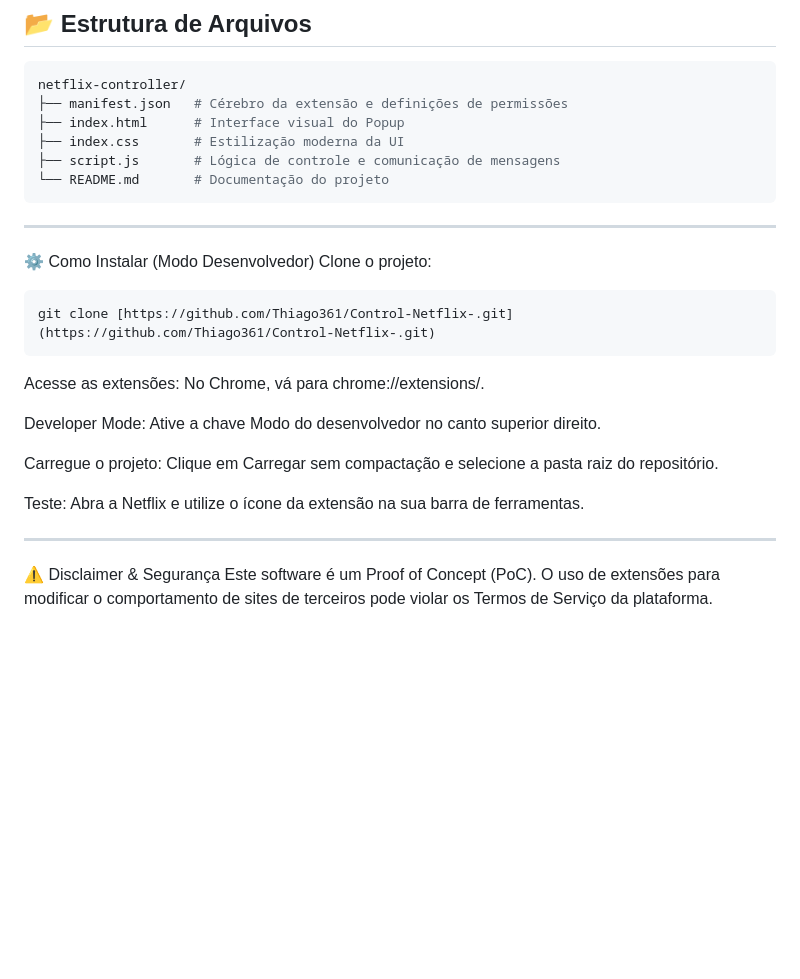
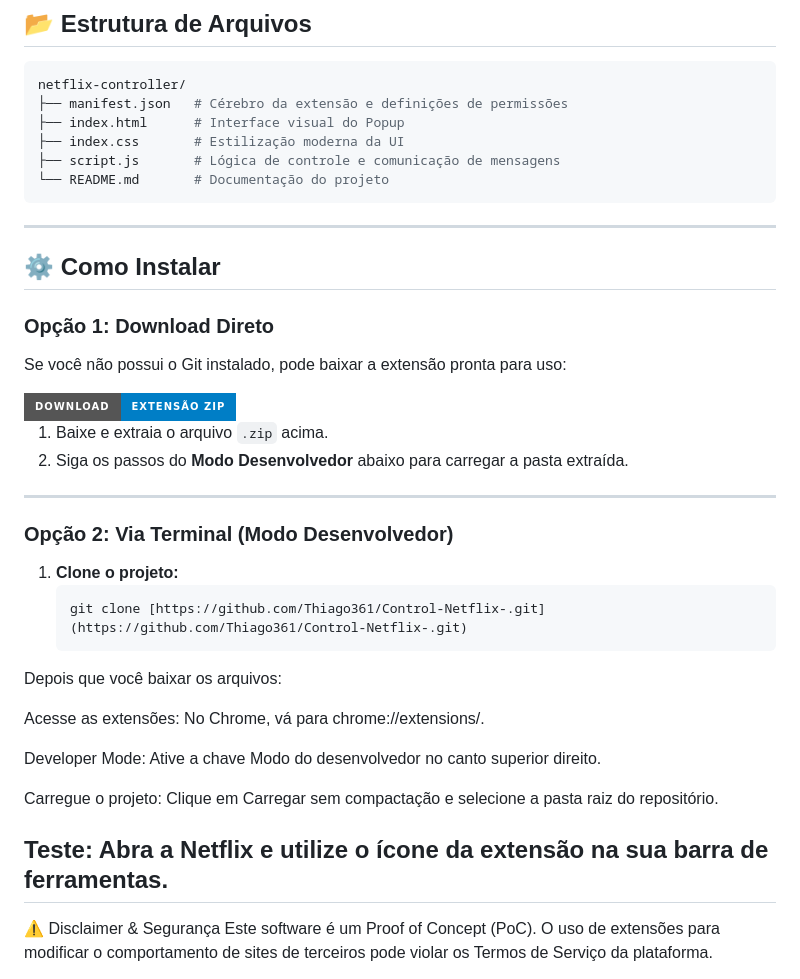
Before and after one commit to Thiago361/Control-Netflix-, a Markdown page: README.md, the part around the change. GitHub-like rendering; badges without logos; blank space fills up the shorter version.

Commit message:
docs: update installation guide
- Added direct download option
- Reorganized installation steps
- Improved clarity of instructions

````diff
--- a/README.md
+++ b/README.md
@@ -55,20 +55,36 @@ netflix-controller/
 
 ---
 
-⚙️ Como Instalar (Modo Desenvolvedor)
-Clone o projeto:
+## ⚙️ Como Instalar
 
-```bash
-git clone [https://github.com/Thiago361/Control-Netflix-.git](https://github.com/Thiago361/Control-Netflix-.git)
-```
-Acesse as extensões: No Chrome, vá para chrome://extensions/.
+### Opção 1: Download Direto
+Se você não possui o Git instalado, pode baixar a extensão pronta para uso:
 
-Developer Mode: Ative a chave Modo do desenvolvedor no canto superior direito.
+<a href="https://github.com/Thiago361/Control-Netflix-/archive/refs/heads/main.zip" target="_blank">
+   <img src="https://img.shields.io/badge/Download-Extensão%20ZIP-blue?style=for-the-badge&logo=github" alt="Download ZIP">
+</a>
 
-Carregue o projeto: Clique em Carregar sem compactação e selecione a pasta raiz do repositório.
+1. Baixe e extraia o arquivo `.zip` acima.
+2. Siga os passos do **Modo Desenvolvedor** abaixo para carregar a pasta extraída.
 
-Teste: Abra a Netflix e utilize o ícone da extensão na sua barra de ferramentas.
+---
 
+### Opção 2: Via Terminal (Modo Desenvolvedor)
+
+1. **Clone o projeto:**
+   ```bash
+   git clone [https://github.com/Thiago361/Control-Netflix-.git](https://github.com/Thiago361/Control-Netflix-.git)
+    ```
+
+ Depois que você baixar os arquivos:
+
+ Acesse as extensões: No Chrome, vá para chrome://extensions/.
+
+ Developer Mode: Ative a chave Modo do desenvolvedor no canto superior direito.
+
+ Carregue o projeto: Clique em Carregar sem compactação e selecione a pasta raiz do repositório.
+
+ Teste: Abra a Netflix e utilize o ícone da extensão na sua barra de ferramentas.
 ---
 
 ⚠️ Disclaimer & Segurança
````
